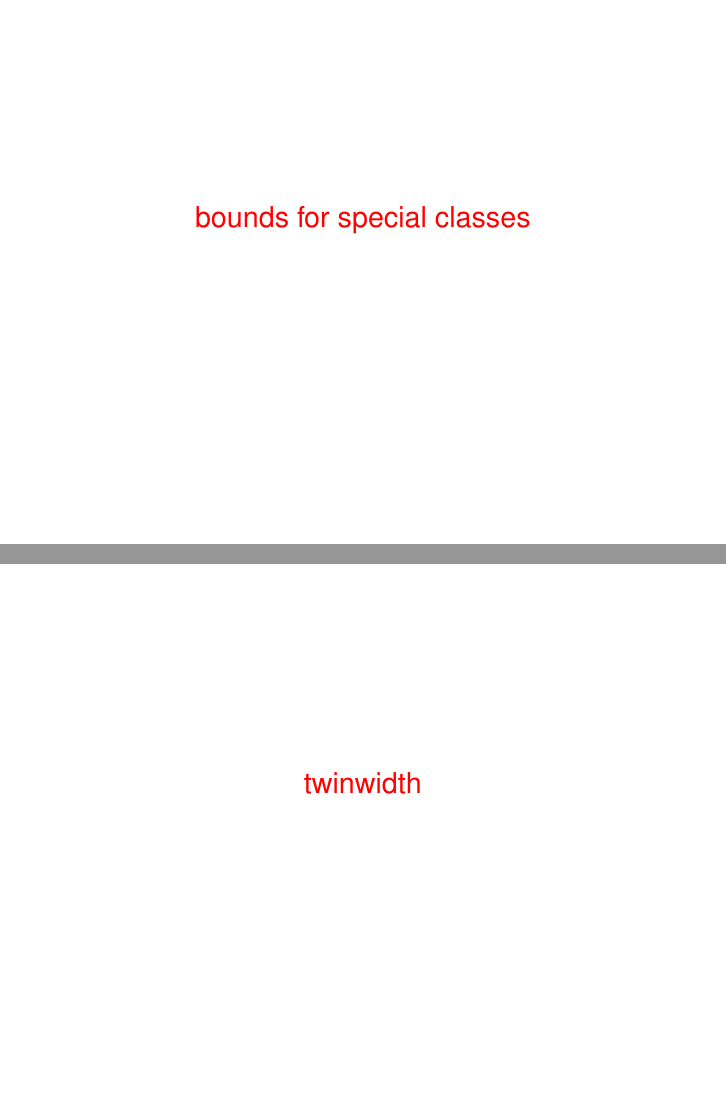
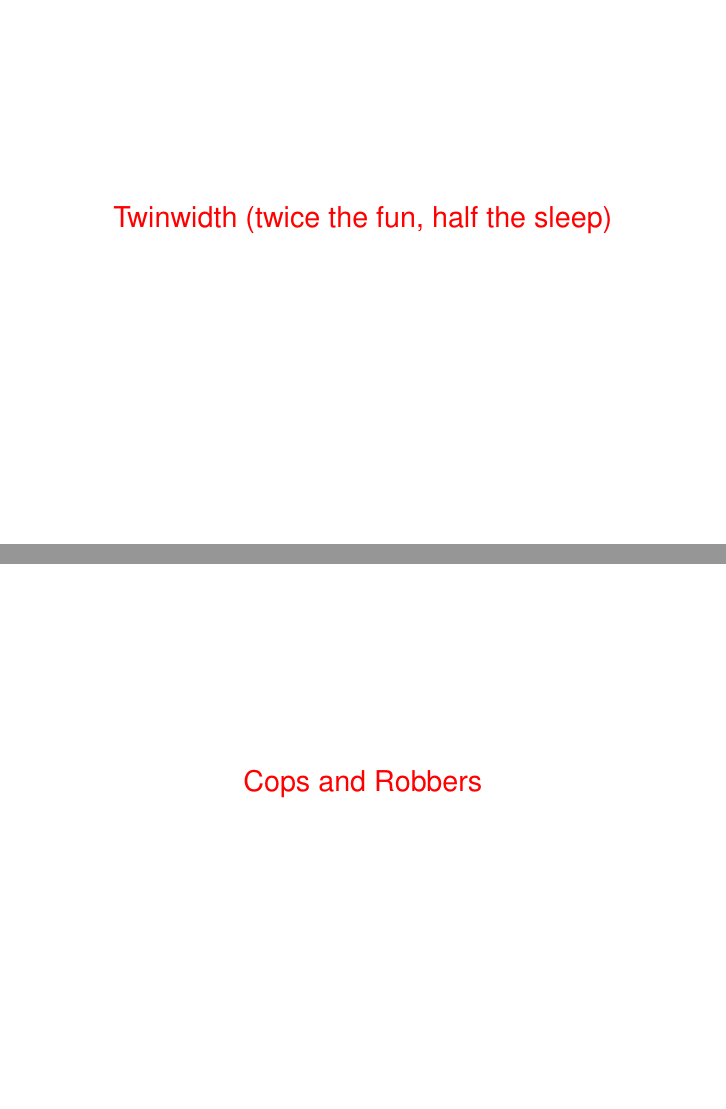
Before and after one commit to bdsullivan/amsplenary-mar23, LaTeX slides (presentation.tex): pages 22 and 23 of 36 before the commit and pages 23 and 24 of 36 after it, joined at a grey line. Compiled offline with pdfLaTeX.

Commit message:
Finished working through slide content for almost all of middle section; still need to do cops and robbers in Goodnotes.

```diff
--- a/presentation.tex
+++ b/presentation.tex
@@ -155,23 +170,13 @@
 
 % An obvious question concerning generalized coloring numbers is whether an ordering that is “good” for one distance r is also “good” for a different distance r′.
 %this need not be the case: in Example 2.1 we will show that for all r, r′ ∈ N with r ̸= r′, there exists a graph G such that for all σ ∈ Π(G) either scolr(G) < scolr(G, σ) or scolr′ (G) < scolr′ (G, σ).
-%Question of Dvorak: Is it true that for all functions c : N → N, there exists a function c∗ : N → N, such that for every graph G ∈ Gc, there exists an ordering σ∗ ∈ Π(G) such that scolr(G,σ∗) ≤ c∗(r) for all r ∈ N? (Kreutzer et al conjectured yes)
-% Main result: For any graph G, there exists an ordering σ∗ of G such that for all r ∈ N we have scolr(G, σ∗) ≤ (2r + 1) · 􏰁scol2r(G)􏰂4r.
+%Question of Dvorak: Is it true that for all functions c : N → N, there exists a function c∗ : N → N, such that for every graph G with scol at most c(r), there exists an ordering σ∗ ∈ Π(G) such that scolr(G,σ∗) ≤ c∗(r) for all r ∈ N? (Kreutzer et al conjectured yes)
+% Main result: For any graph G, there exists an ordering σ∗ of G such that for all r ∈ N we have scolr(G, σ∗) ≤ (2r + 1)(scol2r(G))^4r.
 
-% May not include this: Connections to posets
+% Not planning to include: Connections to posets
 % Streib and Trotter [24] proved that every poset whose cover graph is planar, has dimension bounded by a function of its height. Then Joret et al. [9] used generalized coloring numbers to prove that every monotone graph class G is nowhere dense if and only if for every integer h ≥ 1 and real number epsilon > 0, every n-element poset of height at most h whose cover graph is in G has dimension O(n^epsilon).
 
-\todoslide{bounds for special classes}
-%Plenty of interest in the discrete math community:
-%https://arxiv.org/abs/1907.10962 (Kierstead, Yang, Yi, graph powers, Discrete Math 2020)
-%https://www.sciencedirect.com/science/article/abs/pii/S0012365X19303905
-%https://arxiv.org/abs/2102.10061 (Joret & Micek; wcol only - treewidth Theta(r^(k−1) log r)and planar; Electronic Journal of Combinatorics 2022) https://www.combinatorics.org/ojs/index.php/eljc/article/view/v29i1p60
-%https://arxiv.org/abs/2201.09340 (Nederlov, Pilipczuk, Wegrzycki - planar via Koebe orderings/coin models ArXiv 2022),
-% https://arxiv.org/abs/1602.09052 (van den Heuvel et al; excluding a fixed minor - linear and polynomial bounds including colr(G)≤5r+1  for planar; EuJC 2017) https://www.sciencedirect.com/science/article/pii/S0195669817300938
-
-
-\todoslide{twinwidth}
-%Obvious slide image is twins (platypi again?)
+\todoslide{Twinwidth (twice the fun, half the sleep)}
 %https://arxiv.org/abs/2104.09360
 %https://www.sciencedirect.com/science/article/abs/pii/S0012365X21004593
 %Dreier et al Discrete Math 2022
```
Also changed, not shown: presentation.tex (32 more changed lines).
